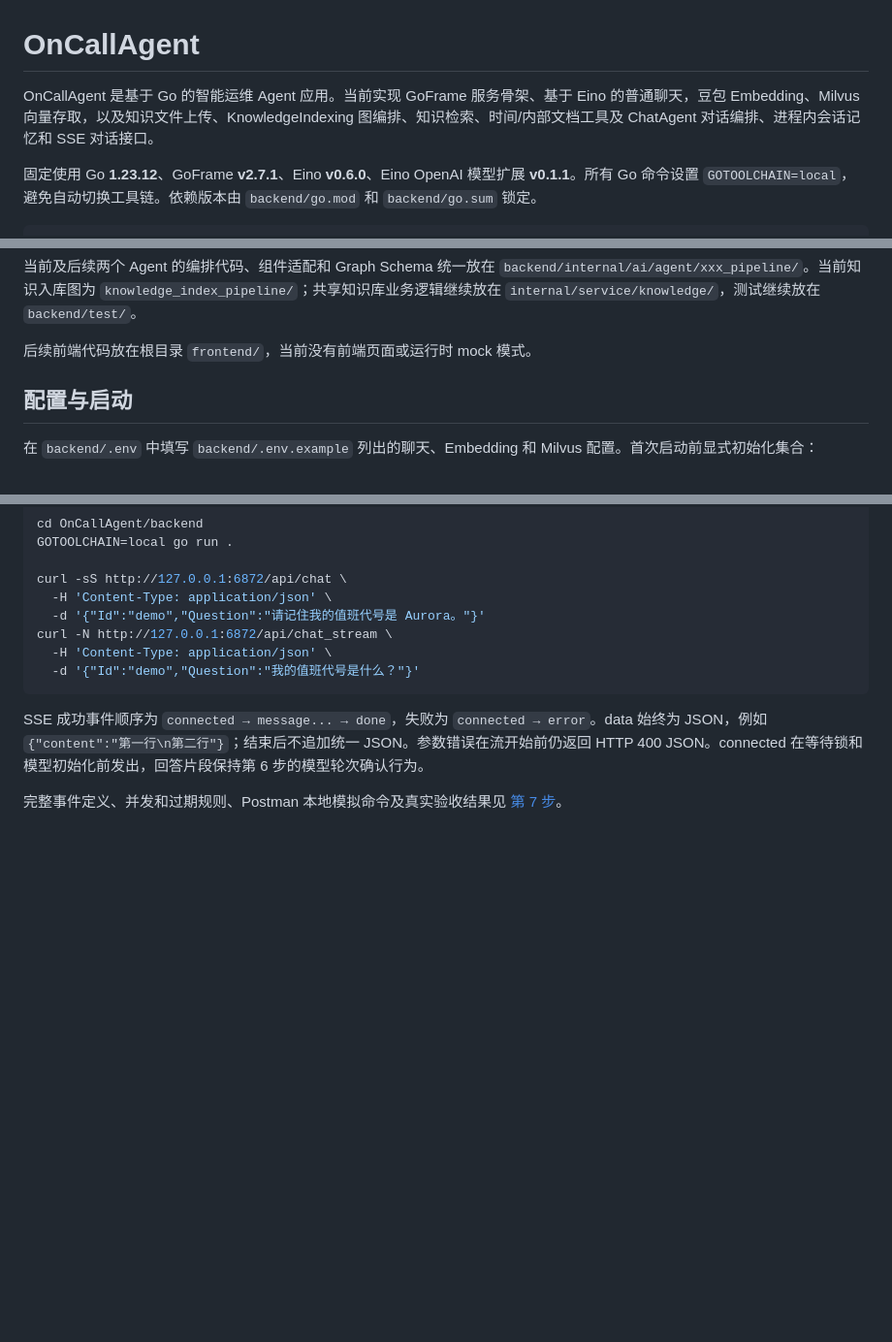
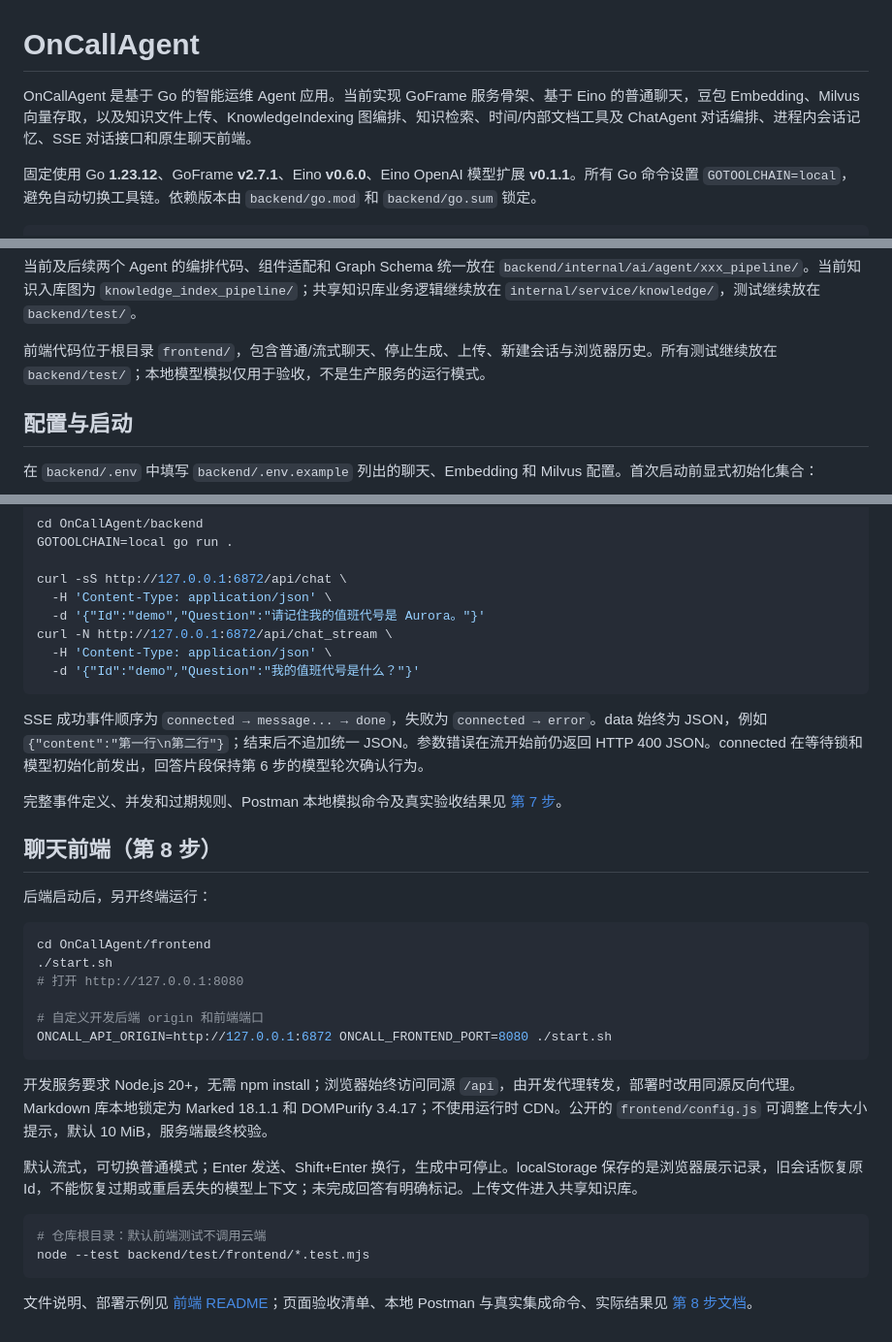
Before and after one commit to fredzsxie/OnCallAgent, a Markdown page: README.md, 3 parts joined by grey strips. Shown at 97% size. Drawn GitHub-style; blank space fills up the shorter version.

Commit message:
docs(frontend): document startup deployment and acceptance

````diff
--- a/README.md
+++ b/README.md
@@ -1,6 +1,6 @@
 # OnCallAgent
 
-OnCallAgent 是基于 Go 的智能运维 Agent 应用。当前实现 GoFrame 服务骨架、基于 Eino 的普通聊天，豆包 Embedding、Milvus 向量存取，以及知识文件上传、KnowledgeIndexing 图编排、知识检索、时间/内部文档工具及 ChatAgent 对话编排、进程内会话记忆和 SSE 对话接口。
+OnCallAgent 是基于 Go 的智能运维 Agent 应用。当前实现 GoFrame 服务骨架、基于 Eino 的普通聊天，豆包 Embedding、Milvus 向量存取，以及知识文件上传、KnowledgeIndexing 图编排、知识检索、时间/内部文档工具及 ChatAgent 对话编排、进程内会话记忆、SSE 对话接口和原生聊天前端。
 
 固定使用 Go **1.23.12**、GoFrame **v2.7.1**、Eino **v0.6.0**、Eino OpenAI 模型扩展 **v0.1.1**。所有 Go 命令设置 `GOTOOLCHAIN=local`，避免自动切换工具链。依赖版本由 `backend/go.mod` 和 `backend/go.sum` 锁定。
 
@@ -25,7 +25,7 @@ backend/
 
 当前及后续两个 Agent 的编排代码、组件适配和 Graph Schema 统一放在 `backend/internal/ai/agent/xxx_pipeline/`。当前知识入库图为 `knowledge_index_pipeline/`；共享知识库业务逻辑继续放在 `internal/service/knowledge/`，测试继续放在 `backend/test/`。
 
-后续前端代码放在根目录 `frontend/`，当前没有前端页面或运行时 mock 模式。
+前端代码位于根目录 `frontend/`，包含普通/流式聊天、停止生成、上传、新建会话与浏览器历史。所有测试继续放在 `backend/test/`；本地模型模拟仅用于验收，不是生产服务的运行模式。
 
 ## 配置与启动
 
@@ -302,3 +302,27 @@ curl -N http://127.0.0.1:6872/api/chat_stream \
 SSE 成功事件顺序为 `connected → message... → done`，失败为 `connected → error`。data 始终为 JSON，例如 `{"content":"第一行\n第二行"}`；结束后不追加统一 JSON。参数错误在流开始前仍返回 HTTP 400 JSON。connected 在等待锁和模型初始化前发出，回答片段保持第 6 步的模型轮次确认行为。
 
 完整事件定义、并发和过期规则、Postman 本地模拟命令及真实验收结果见 [第 7 步](docs/stage-07.md)。
+
+## 聊天前端（第 8 步）
+
+后端启动后，另开终端运行：
+
+```bash
+cd OnCallAgent/frontend
+./start.sh
+# 打开 http://127.0.0.1:8080
+
+# 自定义开发后端 origin 和前端端口
+ONCALL_API_ORIGIN=http://127.0.0.1:6872 ONCALL_FRONTEND_PORT=8080 ./start.sh
+```
+
+开发服务要求 Node.js 20+，无需 npm install；浏览器始终访问同源 `/api`，由开发代理转发，部署时改用同源反向代理。Markdown 库本地锁定为 Marked 18.1.1 和 DOMPurify 3.4.17；不使用运行时 CDN。公开的 `frontend/config.js` 可调整上传大小提示，默认 10 MiB，服务端最终校验。
+
+默认流式，可切换普通模式；Enter 发送、Shift+Enter 换行，生成中可停止。localStorage 保存的是浏览器展示记录，旧会话恢复原 Id，不能恢复过期或重启丢失的模型上下文；未完成回答有明确标记。上传文件进入共享知识库。
+
+```bash
+# 仓库根目录：默认前端测试不调用云端
+node --test backend/test/frontend/*.test.mjs
+```
+
+文件说明、部署示例见 [前端 README](frontend/README.md)；页面验收清单、本地 Postman 与真实集成命令、实际结果见 [第 8 步文档](docs/stage-08.md)。
````
Also changed, not shown: docs/stage-08.md (added, +133 -0 lines), frontend/README.md (added, +91 -0 lines).
